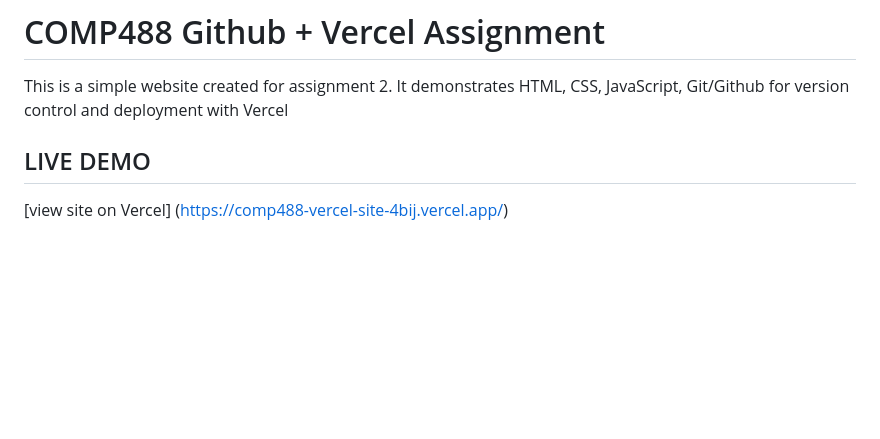
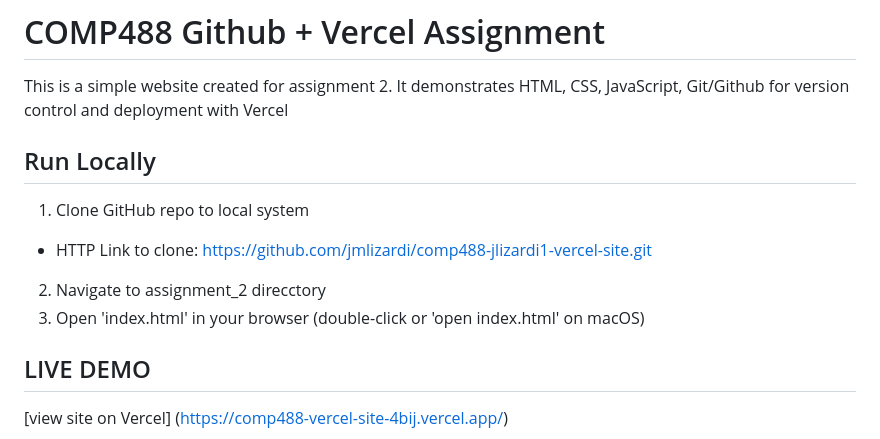
Before and after one commit to jmlizardi/comp488-jlizardi1-vercel-site, a Markdown page: README.md, the part around the change. Drawn GitHub-style; blank space fills up the shorter version.

Commit message:
added clearer local instructions

```diff
--- a/README.md
+++ b/README.md
@@ -2,6 +2,12 @@
 
 This is a simple website created for assignment 2.
 It demonstrates HTML, CSS, JavaScript, Git/Github for version control and deployment with Vercel
+
+## Run Locally
+1. Clone GitHub repo to local system
+- HTTP Link to clone: https://github.com/jmlizardi/comp488-jlizardi1-vercel-site.git
+2. Navigate to assignment_2 direcctory
+3. Open 'index.html' in your browser (double-click or 'open index.html' on macOS)
 
 ## LIVE DEMO
 [view site on Vercel] (https://comp488-vercel-site-4bij.vercel.app/)
```
